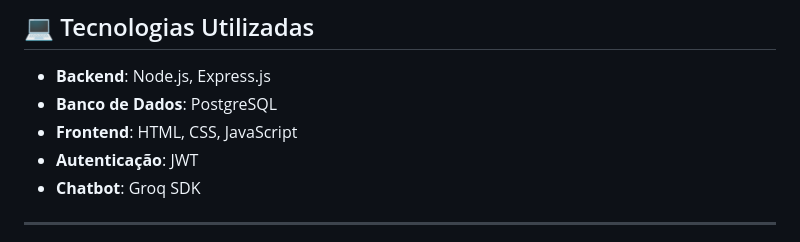
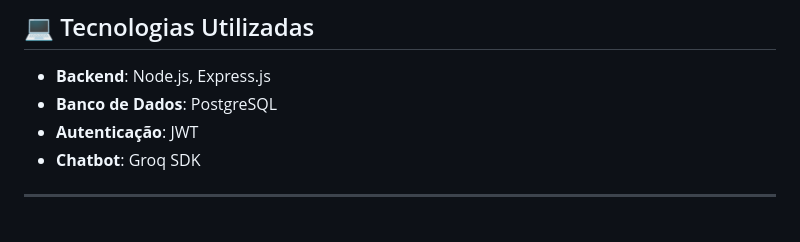
Before and after one commit to davidapaz05/MindTrack-API, a Markdown page: README.md, the part around the change. Rendered like a GitHub page.

```diff
--- a/README.md
+++ b/README.md
@@ -106,7 +106,6 @@ MindTrack/
 
 - **Backend**: Node.js, Express.js
 - **Banco de Dados**: PostgreSQL
-- **Frontend**: HTML, CSS, JavaScript
 - **Autenticação**: JWT
 - **Chatbot**: Groq SDK
 
```
